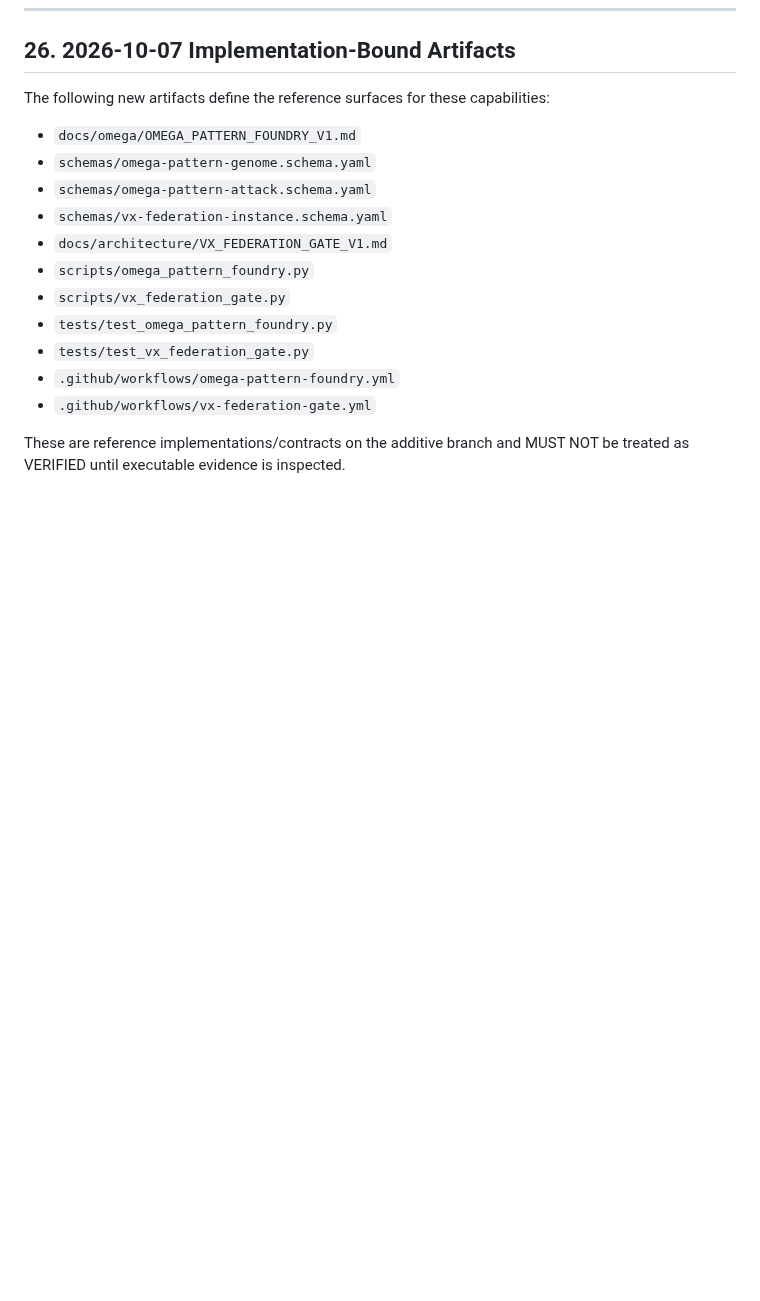
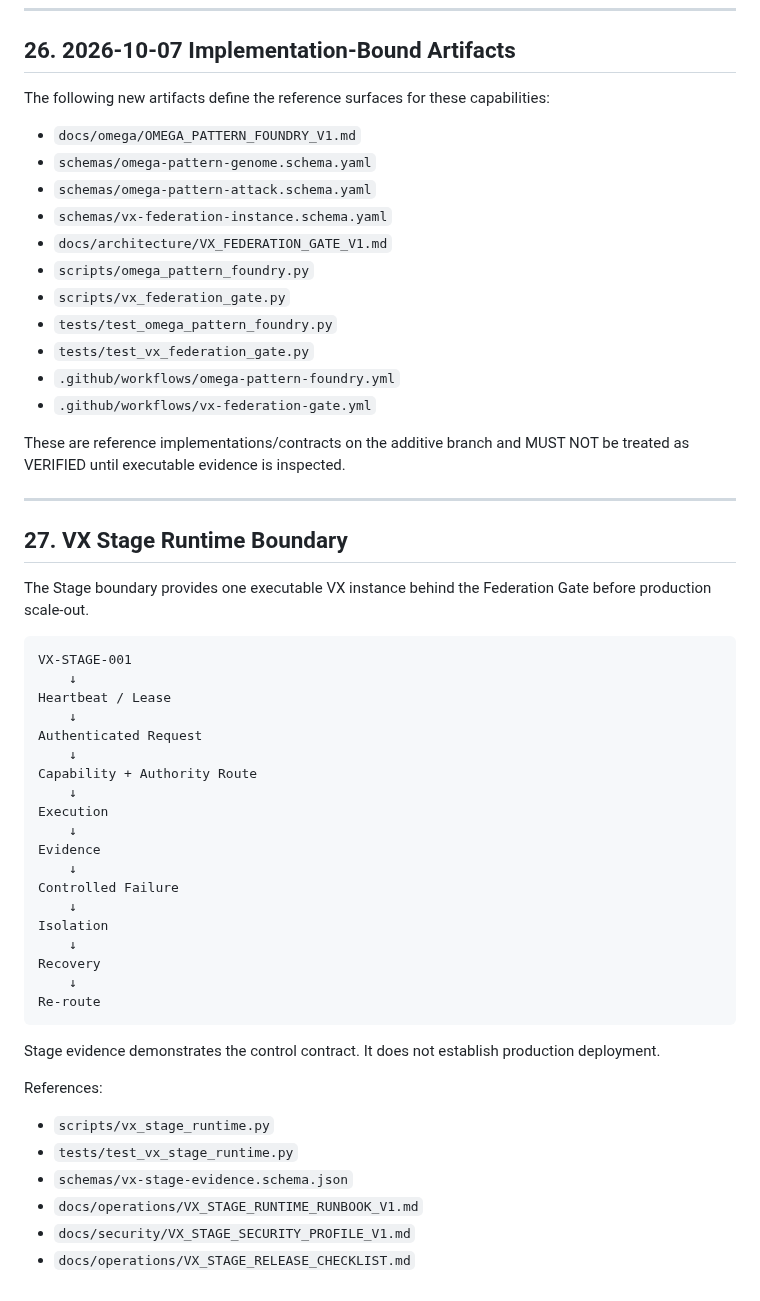
Before and after one commit to fisallllll280-code/VAIXLNS, a Markdown page: docs/architecture/VAIXLNS_SYSTEM_CONTEXT_CLOSURE_V1.md, the part around the change. Rendered like a GitHub page; blank space fills up the shorter version.

Commit message:
architecture: bind vx stage runtime boundary

```diff
--- a/docs/architecture/VAIXLNS_SYSTEM_CONTEXT_CLOSURE_V1.md
+++ b/docs/architecture/VAIXLNS_SYSTEM_CONTEXT_CLOSURE_V1.md
@@ -973,3 +973,40 @@ The following new artifacts define the reference surfaces for these capabilities
 - `.github/workflows/vx-federation-gate.yml`
 
 These are reference implementations/contracts on the additive branch and MUST NOT be treated as VERIFIED until executable evidence is inspected.
+
+---
+
+## 27. VX Stage Runtime Boundary
+
+The Stage boundary provides one executable VX instance behind the Federation Gate before production scale-out.
+
+    VX-STAGE-001
+        ↓
+    Heartbeat / Lease
+        ↓
+    Authenticated Request
+        ↓
+    Capability + Authority Route
+        ↓
+    Execution
+        ↓
+    Evidence
+        ↓
+    Controlled Failure
+        ↓
+    Isolation
+        ↓
+    Recovery
+        ↓
+    Re-route
+
+Stage evidence demonstrates the control contract. It does not establish production deployment.
+
+References:
+
+- `scripts/vx_stage_runtime.py`
+- `tests/test_vx_stage_runtime.py`
+- `schemas/vx-stage-evidence.schema.json`
+- `docs/operations/VX_STAGE_RUNTIME_RUNBOOK_V1.md`
+- `docs/security/VX_STAGE_SECURITY_PROFILE_V1.md`
+- `docs/operations/VX_STAGE_RELEASE_CHECKLIST.md`
```
